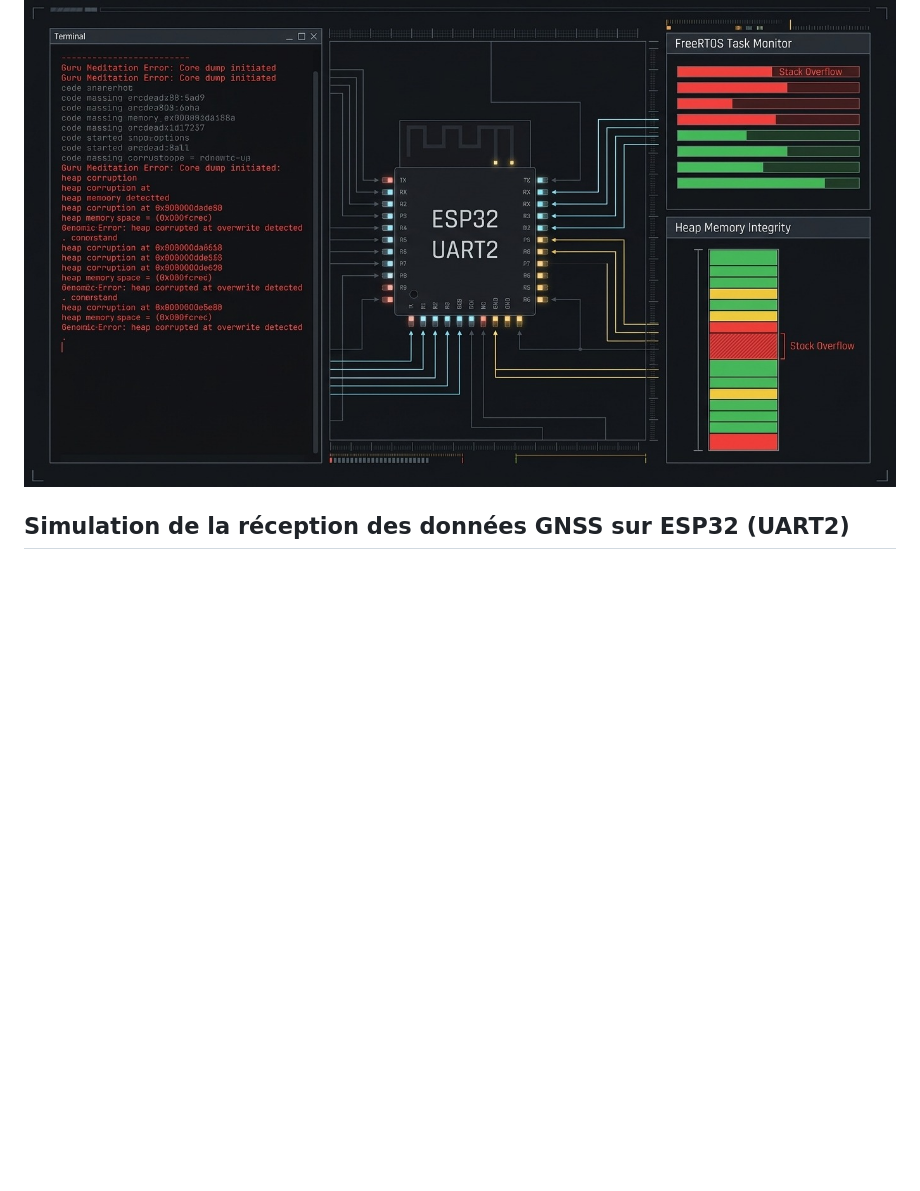
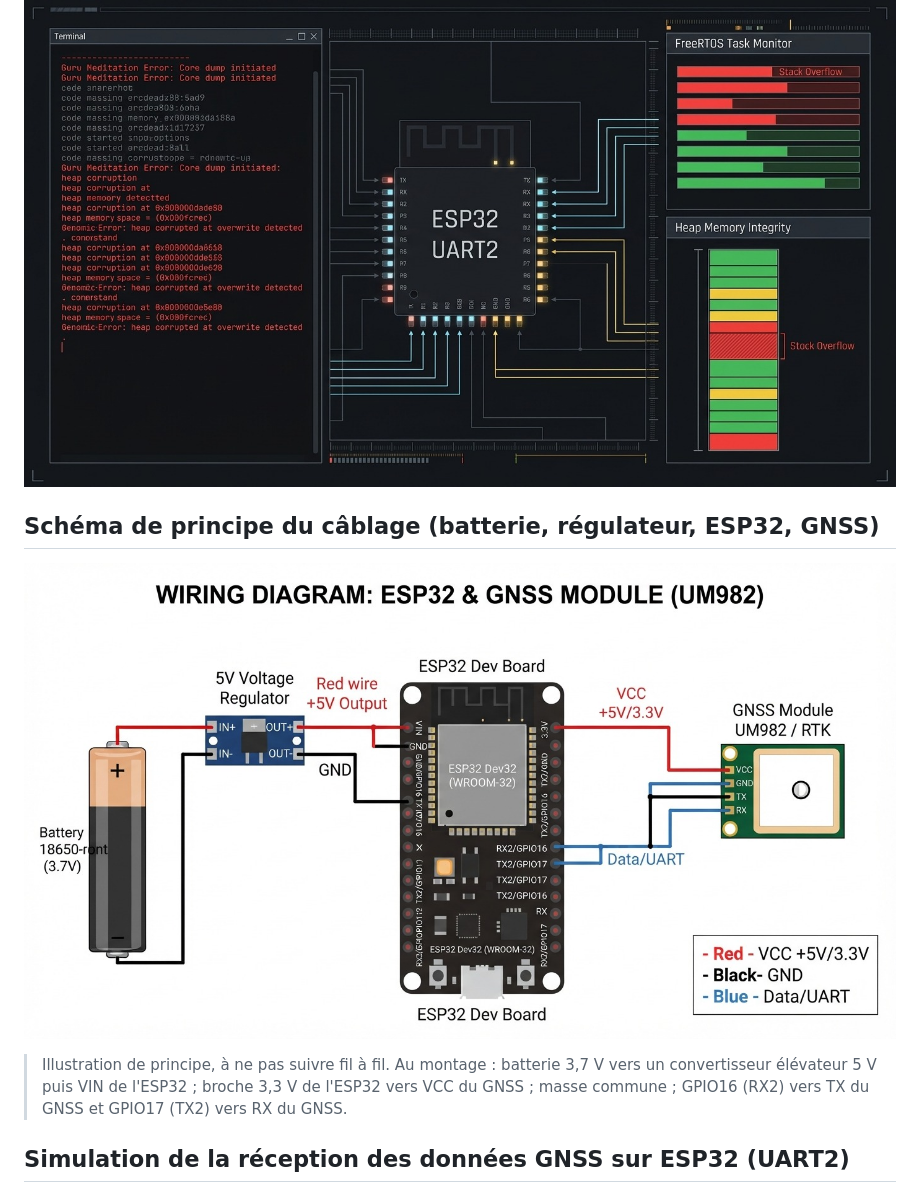
Before and after one commit to mcrepert-coder/geosmart, a Markdown page: docs/images/README.md, the part around the change. GitHub-like rendering; pictures changed too: docs/images/schema cablage simple.png (added); blank space fills up the shorter version.

Commit message:
ajoute le schema de principe du cablage batterie regulateur ESP32 GNSS

```diff
--- a/docs/images/README.md
+++ b/docs/images/README.md
@@ -8,6 +8,14 @@
 
 ![Diagnostic des erreurs mémoire de l'ESP32 sur l'UART2 (FreeRTOS)](<diagnostic memoire esp32 uart2.png>)
 
+## Schéma de principe du câblage (batterie, régulateur, ESP32, GNSS)
+
+![Schéma de principe du câblage (batterie, régulateur, ESP32, GNSS)](<schema cablage simple.png>)
+
+> Illustration de principe, à ne pas suivre fil à fil. Au montage : batterie 3,7 V vers un
+> convertisseur élévateur 5 V puis VIN de l'ESP32 ; broche 3,3 V de l'ESP32 vers VCC du GNSS ;
+> masse commune ; GPIO16 (RX2) vers TX du GNSS et GPIO17 (TX2) vers RX du GNSS.
+
 ## Simulation de la réception des données GNSS sur ESP32 (UART2)
 
 ![Simulation de la réception des données GNSS sur ESP32 (UART2)](simulation_gnss_wokwi.png)
```
